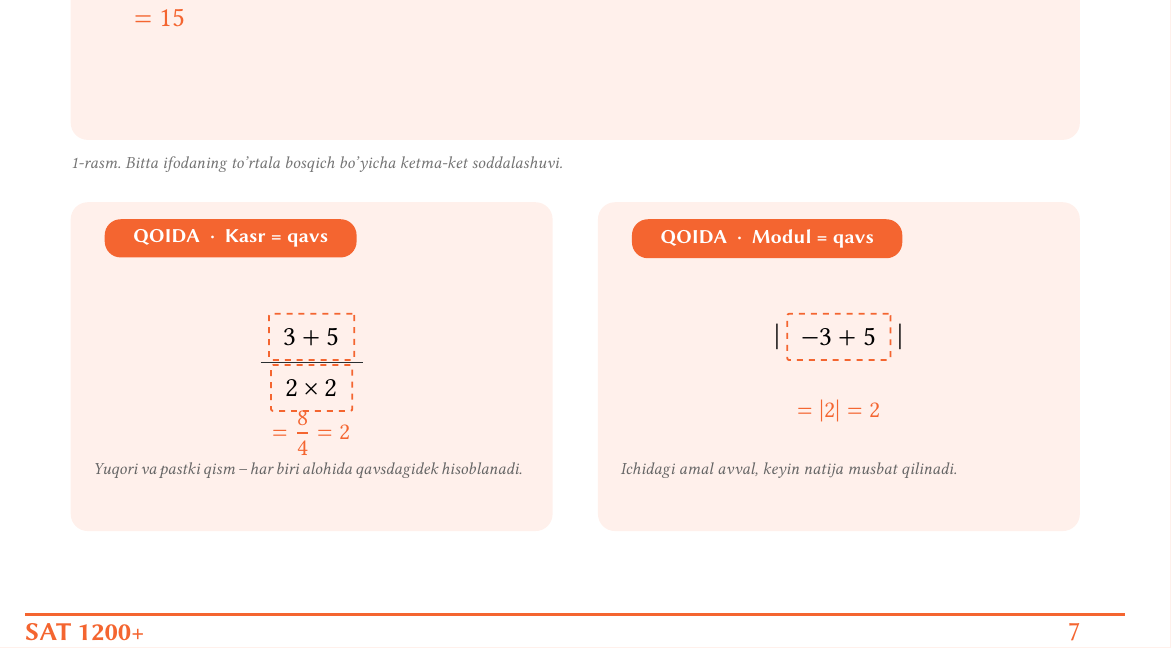
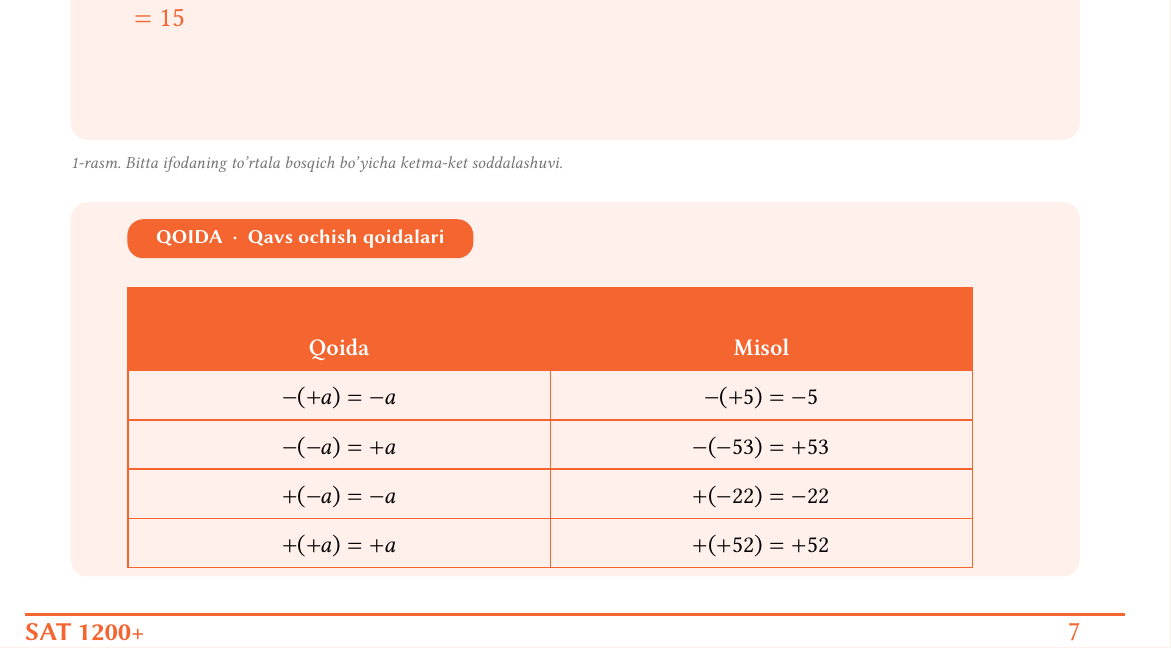
Before and after one commit to forvonworks/SAT1200, a LaTeX document (book1/lesson-01-basic-arithmetic-order-of-operations/formula-sheet.tex): part of the page, cut so that both start at the same text. Compiled offline with XeLaTeX.

Commit message:
Replace fraction-bar/absolute-value cards with bracket-opening sign rules
Swapped the two "extra" grouping-rule cards for a single card covering
the four sign-in-front-of-parentheses rules (-(+a)=-a, -(-a)=+a,
+(-a)=-a, +(+a)=+a) with matching numeric examples -- sourced from
the original pre-session Canva draft's Lesson 1 content, not invented.

```diff
--- a/book1/lesson-01-basic-arithmetic-order-of-operations/formula-sheet.tex
+++ b/book1/lesson-01-basic-arithmetic-order-of-operations/formula-sheet.tex
@@ -151,45 +151,21 @@ Har bir amal o'z bosqichiga ega. Bitta misolda barcha to'rt bosqich ketma-ket qa
 {\fontsize{8.5}{10}\selectfont\color{black!55}\itshape 1-rasm.\ Bitta ifodaning to'rtala bosqich bo'yicha ketma-ket soddalashuvi.}
 \end{textblock*}
 
-% ================= CARD 3: Kasr chizig'i = qavs (y: 214-272, left half) =================
-\cardbg{16}{214}{85}{58}
-\pill{22}{217}{Kasr = qavs}
+% ================= CARD 3: Qavs ochish qoidalari (y: 214-280, full width) =================
+\cardbg{16}{214}{178}{66}
+\pill{26}{217}{Qavs ochish qoidalari}
 
-\begin{textblock*}{85mm}(16mm,230mm)
-\begin{center}
-\begin{tikzpicture}
-\node[font=\fontsize{14}{14}\selectfont] (num) at (0,0) {$3+5$};
-\node[font=\fontsize{14}{14}\selectfont] (den) at (0,-9mm) {$2\times2$};
-\draw[ink,line width=0.7pt] (-9mm,-4.5mm) -- (9mm,-4.5mm);
-\node[draw=accent,dashed,line width=0.9pt,rounded corners=1pt,fit=(num),inner sep=1.3mm] {};
-\node[draw=accent,dashed,line width=0.9pt,rounded corners=1pt,fit=(den),inner sep=1.3mm] {};
-\node[font=\sffamily\bfseries\fontsize{12}{12}\selectfont,text=accent] at (0,-17mm) {$=\dfrac{8}{4}=2$};
-\end{tikzpicture}
-\end{center}
-\end{textblock*}
-
-\begin{textblock*}{75mm}(20mm,260mm)
-{\fontsize{8.5}{10}\selectfont\color{black!60}\itshape Yuqori va pastki qism -- har biri alohida qavsdagidek hisoblanadi.}
-\end{textblock*}
-
-% ================= CARD 4: Modul belgisi = qavs (y: 214-272, right half) =================
-\cardbg{109}{214}{85}{58}
-\pill{115}{217}{Modul = qavs}
-
-\begin{textblock*}{85mm}(109mm,230mm)
-\begin{center}
-\begin{tikzpicture}
-\node[font=\fontsize{14}{14}\selectfont] (bar1) at (0,0) {$|$};
-\node[font=\fontsize{14}{14}\selectfont,right=1.2mm of bar1] (mid) {$-3+5$};
-\node[font=\fontsize{14}{14}\selectfont,right=1.2mm of mid] (bar2) {$|$};
-\node[draw=accent,dashed,line width=0.9pt,rounded corners=1pt,fit=(mid),inner sep=1.3mm] {};
-\node[font=\sffamily\bfseries\fontsize{12}{12}\selectfont,text=accent] at ($(mid)+(0,-13mm)$) {$=|2|=2$};
-\end{tikzpicture}
-\end{center}
-\end{textblock*}
-
-\begin{textblock*}{75mm}(113mm,260mm)
-{\fontsize{8.5}{10}\selectfont\color{black!60}\itshape Ichidagi amal avval, keyin natija musbat qilinadi.}
+\begin{textblock*}{158mm}(26mm,229mm)
+{\fontsize{12}{16}\selectfont
+\begin{tabular}{|>{\centering\arraybackslash}p{70mm}|>{\centering\arraybackslash}p{70mm}|}
+\hline
+\rowcolor{accent}
+{\color{white}\textbf{Qoida}} & {\color{white}\textbf{Misol}} \\ \hline
+$-(+a)=-a$ & $-(+5)=-5$ \\ \hline
+$-(-a)=+a$ & $-(-53)=+53$ \\ \hline
+$+(-a)=-a$ & $+(-22)=-22$ \\ \hline
+$+(+a)=+a$ & $+(+52)=+52$ \\ \hline
+\end{tabular}}
 \end{textblock*}
 
 \end{document}
```
Also changed, not shown: book1/lesson-01-basic-arithmetic-order-of-operations/formula-sheet.pdf.
